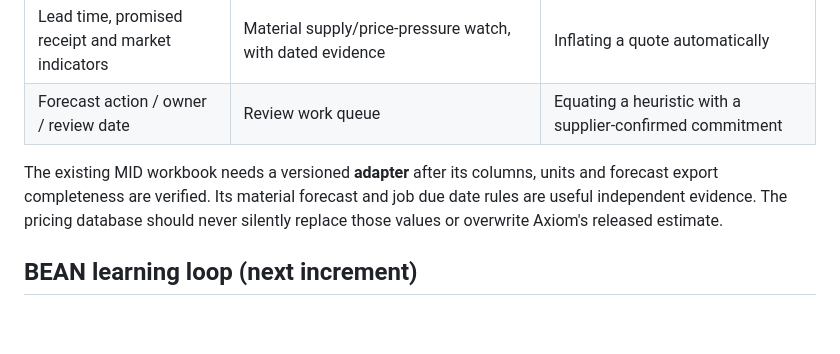
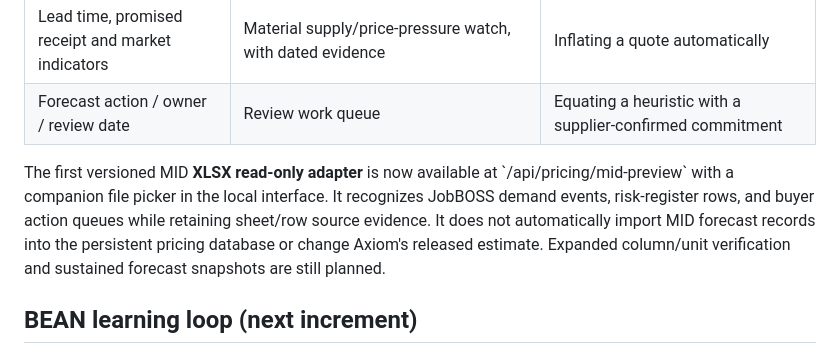
Before and after one commit to danieloculus0-bot/EZstimate, a Markdown page: docs/MATERIAL_INTELLIGENCE.md, the part around the change. GitHub-like rendering; blank space fills up the shorter version.

Commit message:
Document implemented MID XLSX preview and remaining data import boundary

```diff
--- a/docs/MATERIAL_INTELLIGENCE.md
+++ b/docs/MATERIAL_INTELLIGENCE.md
@@ -50,7 +50,7 @@ MID already contained the correct operational entities: normalized material keys
 | Lead time, promised receipt and market indicators | Material supply/price-pressure watch, with dated evidence | Inflating a quote automatically |
 | Forecast action / owner / review date | Review work queue | Equating a heuristic with a supplier-confirmed commitment |
 
-The existing MID workbook needs a versioned **adapter** after its columns, units and forecast export completeness are verified. Its material forecast and job due date rules are useful independent evidence. The pricing database should never silently replace those values or overwrite Axiom's released estimate.
+The first versioned MID **XLSX read-only adapter** is now available at \`/api/pricing/mid-preview\` with a companion file picker in the local interface. It recognizes JobBOSS demand events, risk-register rows, and buyer action queues while retaining sheet/row source evidence. It does not automatically import MID forecast records into the persistent pricing database or change Axiom's released estimate. Expanded column/unit verification and sustained forecast snapshots are still planned.
 
 ## BEAN learning loop (next increment)
 
```
